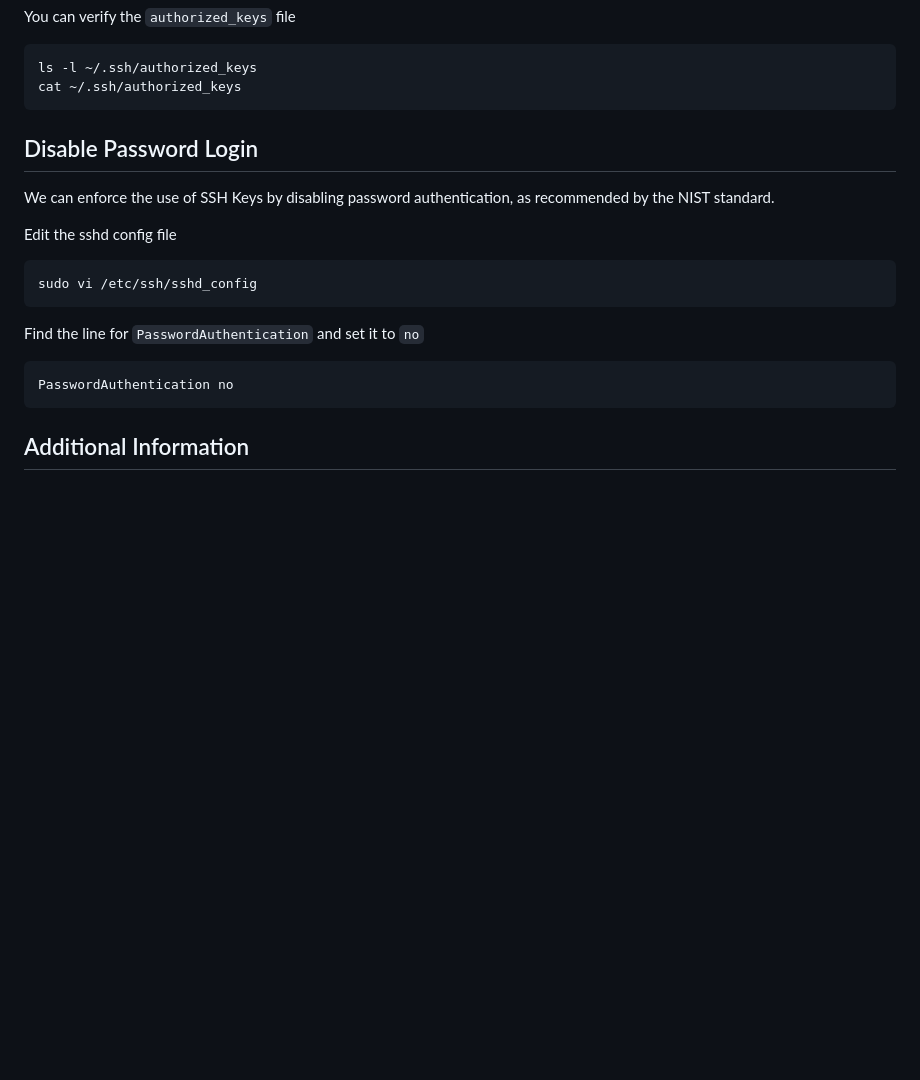
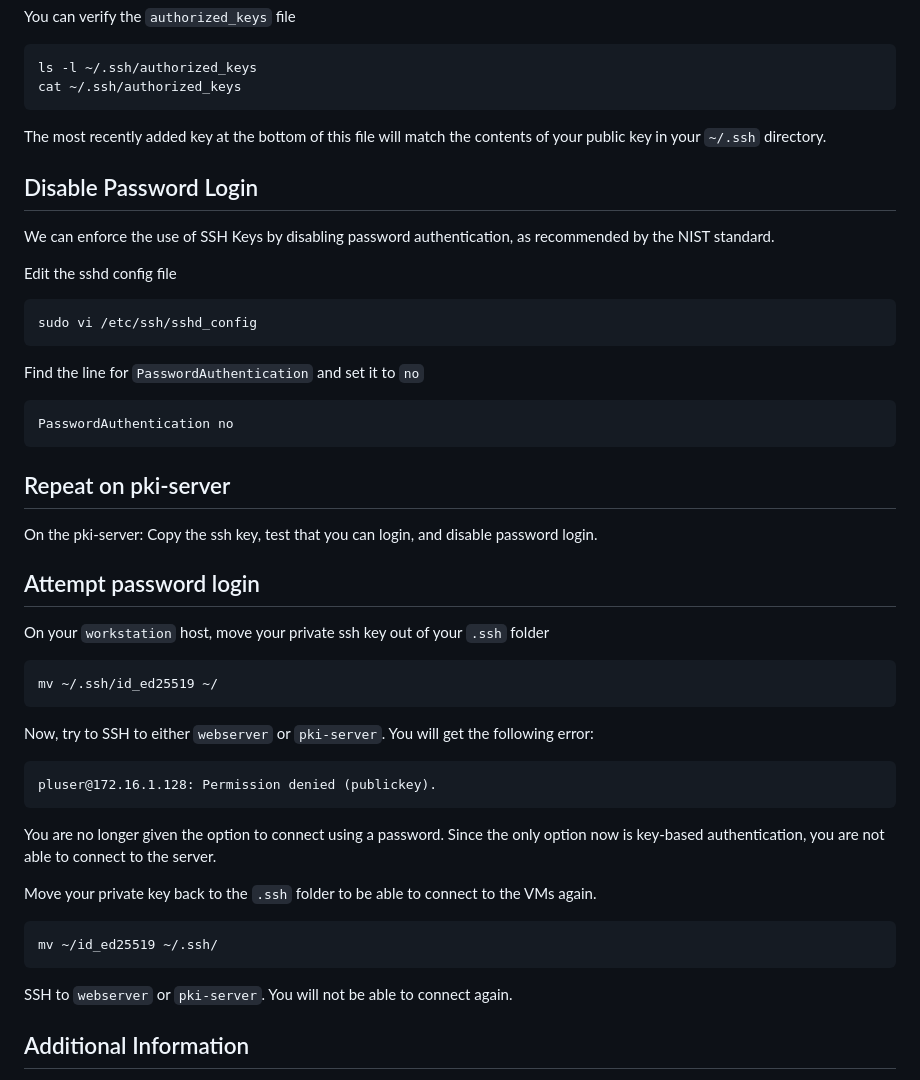
Before and after one commit to PureLogicIT/101-linux-certificates-git, a Markdown page: 01-ssh-without-password/README.md, the part around one of its changes. GitHub-like rendering; blank space fills up the shorter version.

Commit message:
Updates to 01 section to better match justin's presentation of the section

````diff
--- a/01-ssh-without-password/README.md
+++ b/01-ssh-without-password/README.md
@@ -107,6 +157,8 @@ You can verify the `authorized_keys` file
 ls -l ~/.ssh/authorized_keys
 cat ~/.ssh/authorized_keys
 ```
+
+The most recently added key at the bottom of this file will match the contents of your public key in your `~/.ssh` directory.
 
 ## Disable Password Login
 
@@ -124,6 +176,34 @@ Find the line for `PasswordAuthentication` and set it to `no`
 PasswordAuthentication no
 ```
 
+## Repeat on pki-server
+
+On the pki-server: Copy the ssh key, test that you can login, and disable password login.
+
+## Attempt password login
+
+On your `workstation` host, move your private ssh key out of your `.ssh` folder
+
+```bash
+mv ~/.ssh/id_ed25519 ~/
+```
+
+Now, try to SSH to either `webserver` or `pki-server`. You will get the following error:
+
+```text
+pluser@172.16.1.128: Permission denied (publickey).
+```
+
+You are no longer given the option to connect using a password. Since the only option now is key-based authentication, you are not able to connect to the server.
+
+Move your private key back to the `.ssh` folder to be able to connect to the VMs again.
+
+```bash
+mv ~/id_ed25519 ~/.ssh/
+```
+
+SSH to `webserver` or `pki-server`. You will not be able to connect again.
+
 ## Additional Information
 
 SSH (Secure Shell or Secure Socket Shell) is a network protocol that gives users - particularly systems administrators - a secure way to access a computer over an unsecured network.
````
Also changed, not shown: other parts of 01-ssh-without-password/README.md (+75 -25 lines).
